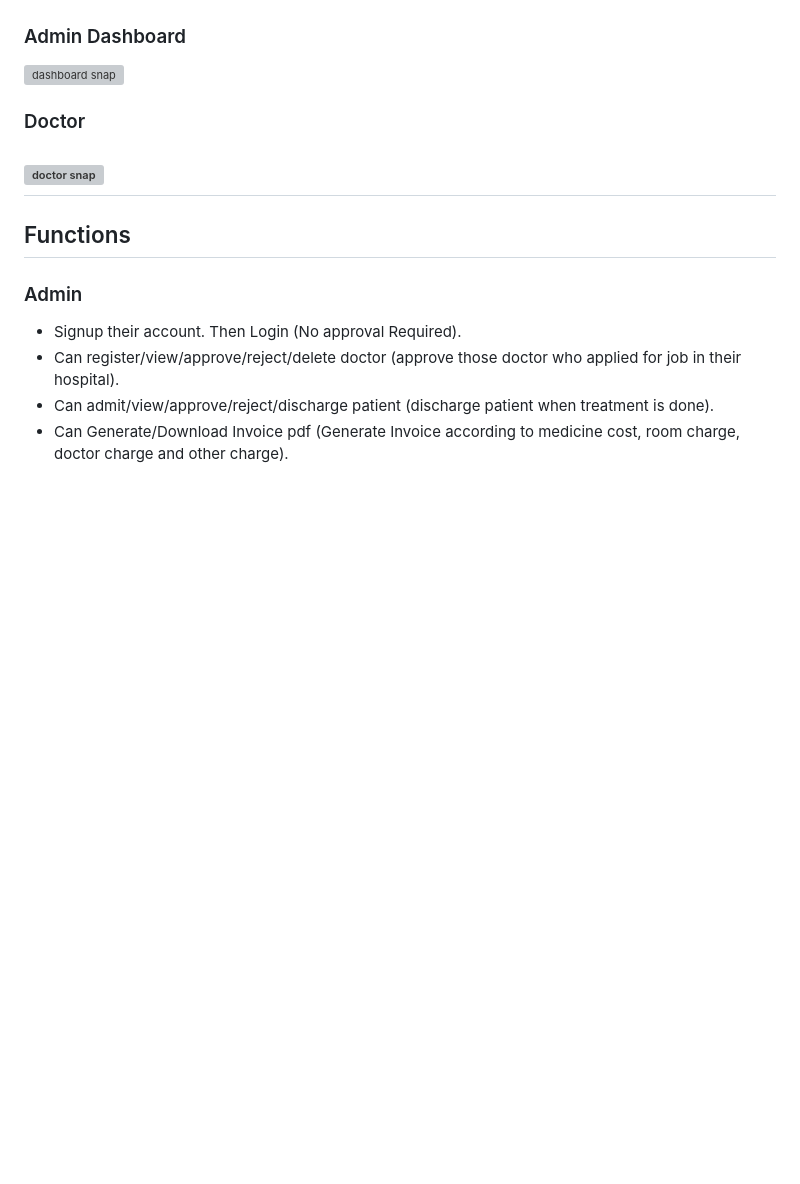
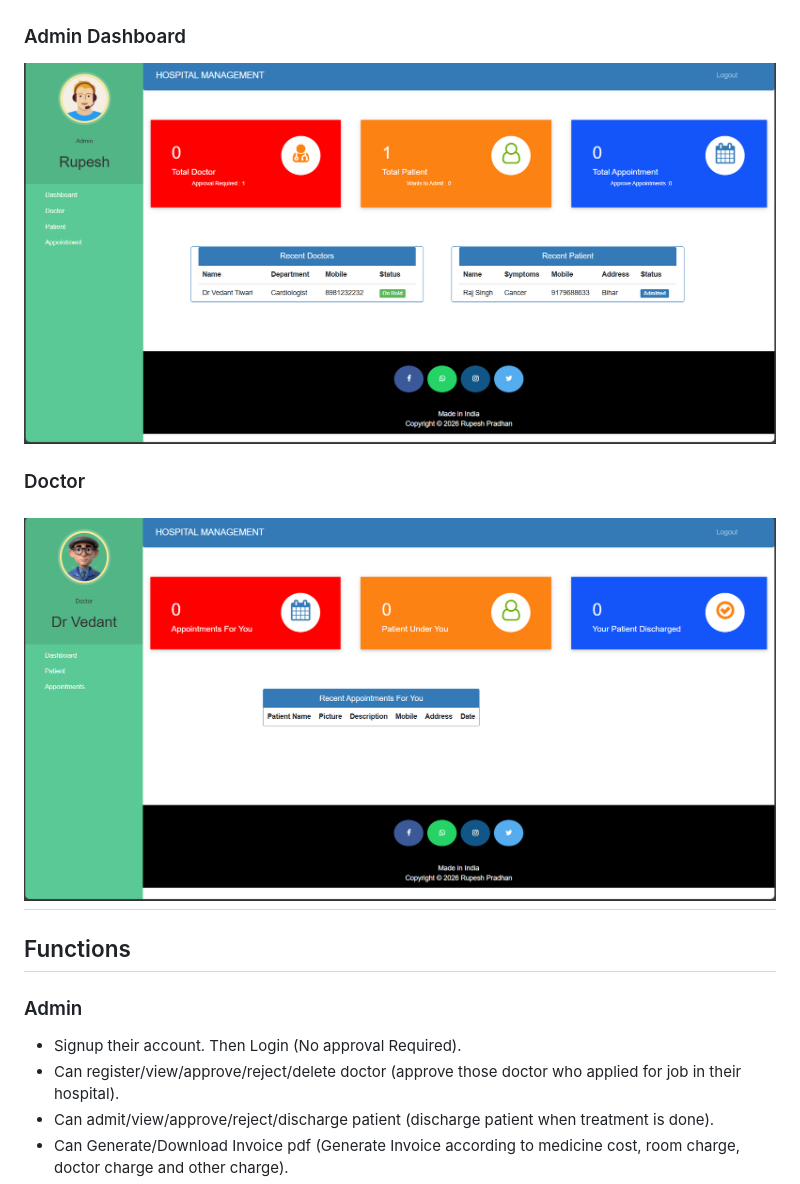
Before and after one commit to Rupeshh03/hospital-management-system, a Markdown page: README.md, the part around the change. Rendered like a GitHub page; blank space fills up the shorter version; grey boxes are pictures that could not be loaded.

```diff
--- a/README.md
+++ b/README.md
@@ -7,10 +7,10 @@
 ![homepage snap](https://github.com/Rupeshh03/hospital-management-system/blob/main/static/screenshots/homepage.png?raw=true)
 
 ### Admin Dashboard
-![dashboard snap](https://github.com/Rupeshh03/hospital-management-system/main/static/screenshots/admin_dashboard.png)
+![dashboard snap](https://github.com/Rupeshh03/hospital-management-system/blob/main/static/screenshots/admin_dashboard.png)
 
 ### Doctor
-![doctor snap](https://github.com/Rupeshh03/hospital-management-system/main/static/screenshots/doctor.png)
+![doctor snap](https://github.com/Rupeshh03/hospital-management-system/blob/main/static/screenshots/doctor.png)
 ---
 ## Functions
 ### Admin
```
